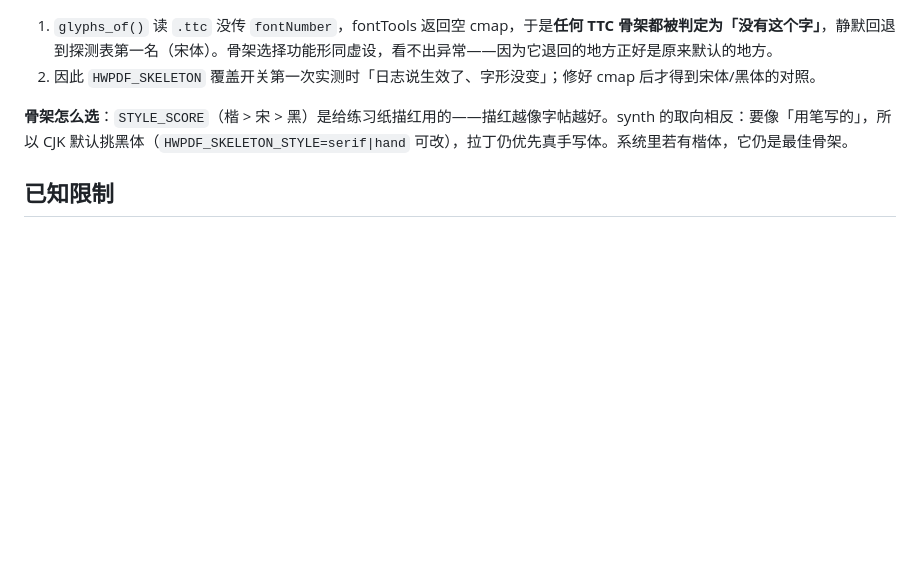
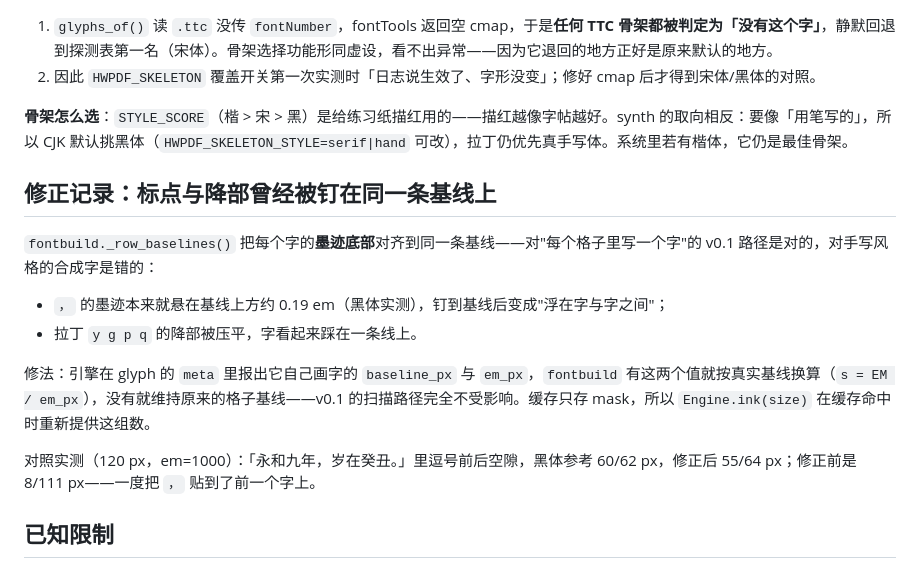
Before and after one commit to atlasmarkz/handwriting-pdf, a Markdown page: docs/poc/stylefit.md, the part around one of its changes. Drawn GitHub-style; blank space fills up the shorter version.

```diff
--- a/docs/poc/stylefit.md
+++ b/docs/poc/stylefit.md
@@ -77,6 +77,17 @@ hwpdf render --font build/selftest/font.ttf --fallback build/stylefit/font-all.t
 
 **骨架怎么选**：`STYLE_SCORE`（楷 > 宋 > 黑）是给练习纸描红用的——描红越像字帖越好。synth 的取向相反：要像「用笔写的」，所以 CJK 默认挑黑体（`HWPDF_SKELETON_STYLE=serif|hand` 可改），拉丁仍优先真手写体。系统里若有楷体，它仍是最佳骨架。
 
+## 修正记录：标点与降部曾经被钉在同一条基线上
+
+`fontbuild._row_baselines()` 把每个字的**墨迹底部**对齐到同一条基线——对"每个格子里写一个字"的 v0.1 路径是对的，对手写风格的合成字是错的：
+
+- `，` 的墨迹本来就悬在基线上方约 0.19 em（黑体实测），钉到基线后变成"浮在字与字之间"；
+- 拉丁 `y g p q` 的降部被压平，字看起来踩在一条线上。
+
+修法：引擎在 glyph 的 `meta` 里报出它自己画字的 `baseline_px` 与 `em_px`，`fontbuild` 有这两个值就按真实基线换算（`s = EM / em_px`），没有就维持原来的格子基线——v0.1 的扫描路径完全不受影响。缓存只存 mask，所以 `Engine.ink(size)` 在缓存命中时重新提供这组数。
+
+对照实测（120 px，em=1000）：「永和九年，岁在癸丑。」里逗号前后空隙，黑体参考 60/62 px，修正后 55/64 px；修正前是 8/111 px——一度把 `，` 贴到了前一个字上。
+
 ## 已知限制
 
 - 骨架字决定结构：macOS 只装了宋体与黑体，换不成楷体/行书；黑体+倾斜是「马克笔」观感。
```
Also changed, not shown: other parts of docs/poc/stylefit.md (+2 -2 lines), PLAN.md (+3 -1 lines), docs/poc/stylefit-cjk-probe.png, docs/poc/stylefit-page.png, docs/poc/stylefit-pairs.png, 4 other files.
